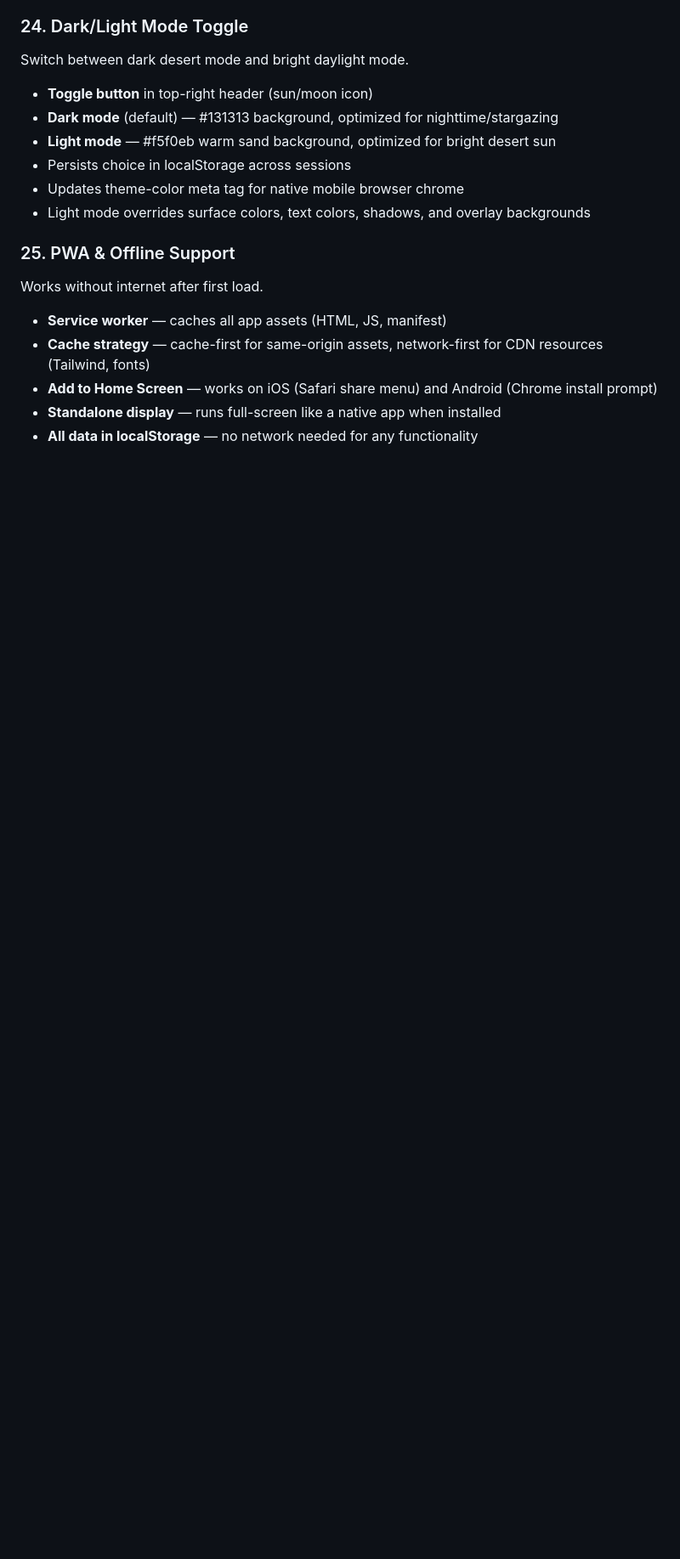
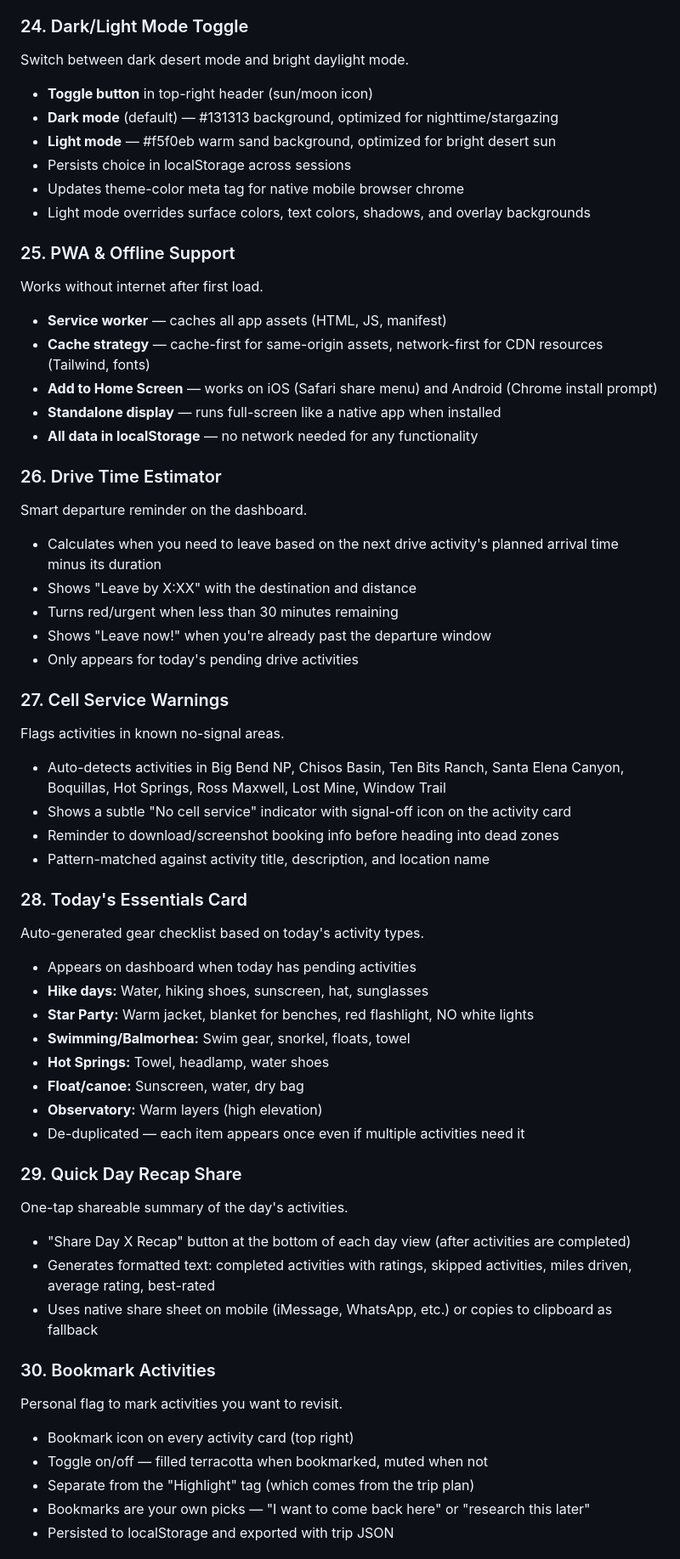
Before and after one commit to bTspm/trip-track, a Markdown page: FEATURES.md, the part around one of its changes. Shown at 85% size. GitHub-like rendering; blank space fills up the shorter version.

Commit message:
docs: add features 26-32 to FEATURES.md

```diff
--- a/FEATURES.md
+++ b/FEATURES.md
@@ -342,3 +342,53 @@ Works without internet after first load.
 - **Standalone display** — runs full-screen like a native app when installed
 - **All data in localStorage** — no network needed for any functionality
 
+### 26. Drive Time Estimator
+
+Smart departure reminder on the dashboard.
+
+- Calculates when you need to leave based on the next drive activity's planned arrival time minus its duration
+- Shows "Leave by X:XX" with the destination and distance
+- Turns red/urgent when less than 30 minutes remaining
+- Shows "Leave now!" when you're already past the departure window
+- Only appears for today's pending drive activities
+
+### 27. Cell Service Warnings
+
+Flags activities in known no-signal areas.
+
+- Auto-detects activities in Big Bend NP, Chisos Basin, Ten Bits Ranch, Santa Elena Canyon, Boquillas, Hot Springs, Ross Maxwell, Lost Mine, Window Trail
+- Shows a subtle "No cell service" indicator with signal-off icon on the activity card
+- Reminder to download/screenshot booking info before heading into dead zones
+- Pattern-matched against activity title, description, and location name
+
+### 28. Today's Essentials Card
+
+Auto-generated gear checklist based on today's activity types.
+
+- Appears on dashboard when today has pending activities
+- **Hike days:** Water, hiking shoes, sunscreen, hat, sunglasses
+- **Star Party:** Warm jacket, blanket for benches, red flashlight, NO white lights
+- **Swimming/Balmorhea:** Swim gear, snorkel, floats, towel
+- **Hot Springs:** Towel, headlamp, water shoes
+- **Float/canoe:** Sunscreen, water, dry bag
+- **Observatory:** Warm layers (high elevation)
+- De-duplicated — each item appears once even if multiple activities need it
+
+### 29. Quick Day Recap Share
+
+One-tap shareable summary of the day's activities.
+
+- "Share Day X Recap" button at the bottom of each day view (after activities are completed)
+- Generates formatted text: completed activities with ratings, skipped activities, miles driven, average rating, best-rated
+- Uses native share sheet on mobile (iMessage, WhatsApp, etc.) or copies to clipboard as fallback
+
+### 30. Bookmark Activities
+
+Personal flag to mark activities you want to revisit.
+
+- Bookmark icon on every activity card (top right)
+- Toggle on/off — filled terracotta when bookmarked, muted when not
+- Separate from the "Highlight" tag (which comes from the trip plan)
+- Bookmarks are your own picks — "I want to come back here" or "research this later"
+- Persisted to localStorage and exported with trip JSON
+
```
Also changed, not shown: other parts of FEATURES.md (+18 -0 lines).
